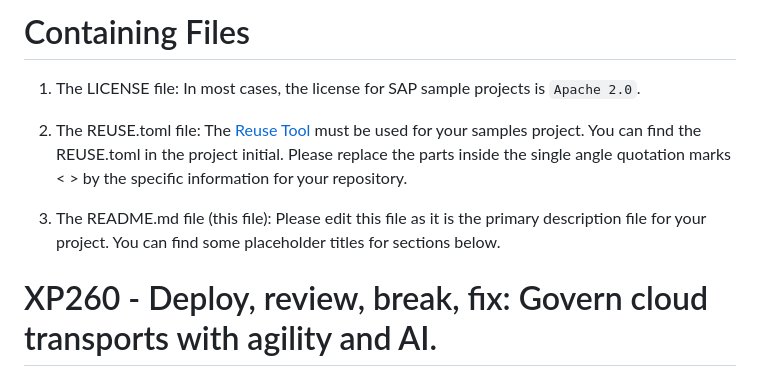
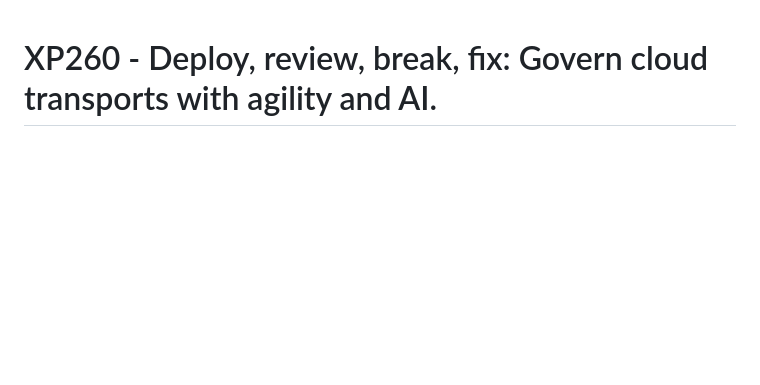
Before and after one commit to SAP-samples/teched2026-XP260, a Markdown page: README.md, the part around the change. Drawn GitHub-style; blank space fills up the shorter version.

```diff
--- a/README.md
+++ b/README.md
@@ -1,14 +1,3 @@
-# Containing Files
-
-1. The LICENSE file:
-In most cases, the license for SAP sample projects is `Apache 2.0`.
-
-2. The REUSE.toml file:
-The [Reuse Tool](https://reuse.software/) must be used for your samples project. You can find the REUSE.toml in the project initial. Please replace the parts inside the single angle quotation marks < > by the specific information for your repository.
-
-3. The README.md file (this file):
-Please edit this file as it is the primary description file for your project. You can find some placeholder titles for sections below.
-
 # XP260 - Deploy, review, break, fix: Govern cloud transports with agility and AI.
 
 ## Description
```
